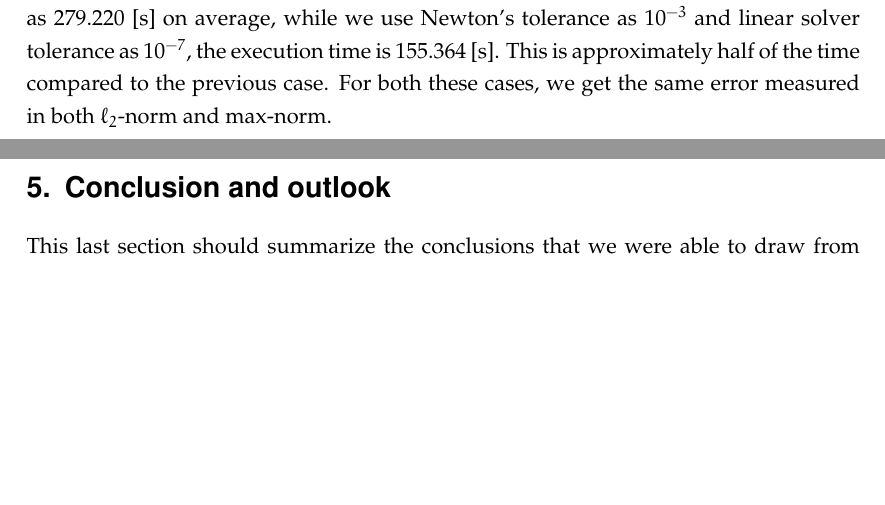
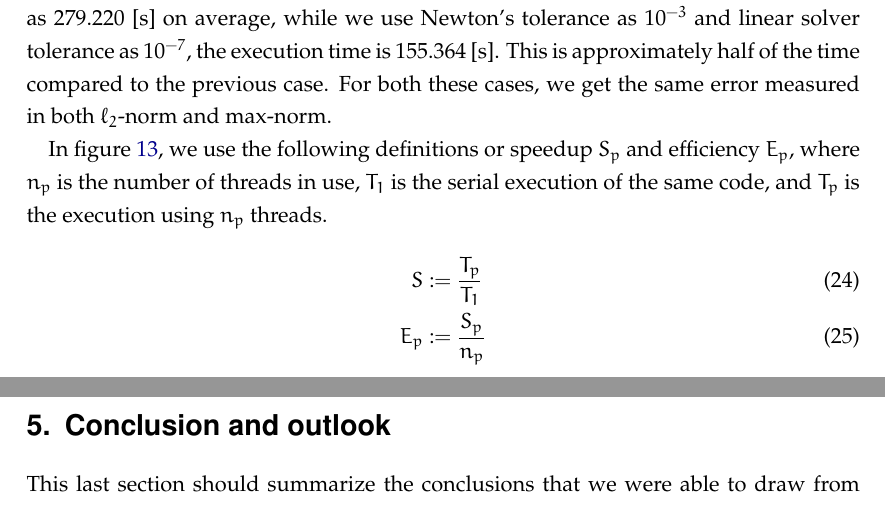
Before and after one commit to rshankar1069/MinSurf_Report, a LaTeX document (report.tex): two parts of pages 27 and 28 of 30, joined at a grey line, cut so that both start at the same text, the shorter picture padded with empty space. Compiled offline with pdfLaTeX.

Commit message:
Final final version now.

```diff
--- a/report.tex
+++ b/report.tex
@@ -758,6 +758,12 @@ This can be asserted mainly due the fact that every Newton iteration of the matr
 
 As an example set, for N=500, tolerance for the residual inside the Newton iterations 10$^{-6}$ and linear solver tolerance as 10$^{-7}$ , we get the time for the execution of the code as 279.220 [s] on average, while we use Newton's tolerance as 10$^{-3}$ and linear solver tolerance as 10$^{-7}$, the execution time is 155.364 [s]. This is approximately half of the time compared to the previous case. For both these cases, we get the same error measured in both $\ell_2$-norm and $\max$-norm.
 
+In figure~\ref{fig: Timing}, we use the following definitions or speedup $S_p$ and efficiency $E_p$, where $n_p$ is the number of threads in use, $T_1$ is the serial execution of the same code, and $T_p$ is the execution using $n_p$ threads.
+\begin{align}
+	S &:= \frac{T_p}{T_1} \\
+	E_p &:= \frac{S_p}{n_p}
+\end{align}
+
 \newpage
 % #########################################################################
 \section{Conclusion and outlook}
```
Also changed, not shown: report.pdf, report_minimal_surfaces_201920.pdf, report.tex (2 more changed lines), 4 other files.
